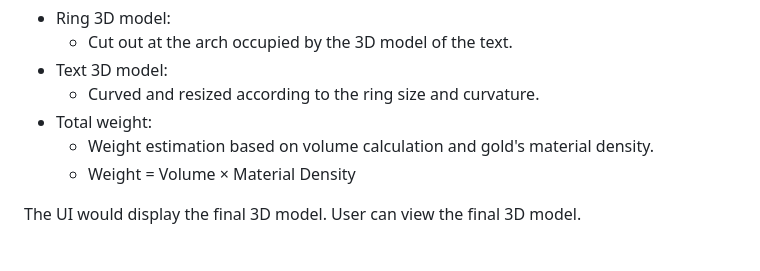
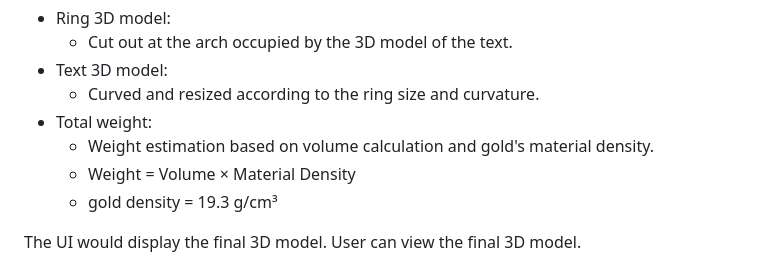
Before and after one commit to Megidd/jewelry-personalization, a Markdown page: ring-text/specs_technical.md, the part around the change. GitHub-like rendering.

Commit message:
Gold density

```diff
--- a/ring-text/specs_technical.md
+++ b/ring-text/specs_technical.md
@@ -120,6 +120,7 @@ These 3D models are connected together to create the final 3D model:
 * Total weight:
    * Weight estimation based on volume calculation and gold's material density.
    * Weight = Volume × Material Density
+   * gold density = 19.3 g/cm³
 
 The UI would display the final 3D model. User can view the final 3D model.
 
```
